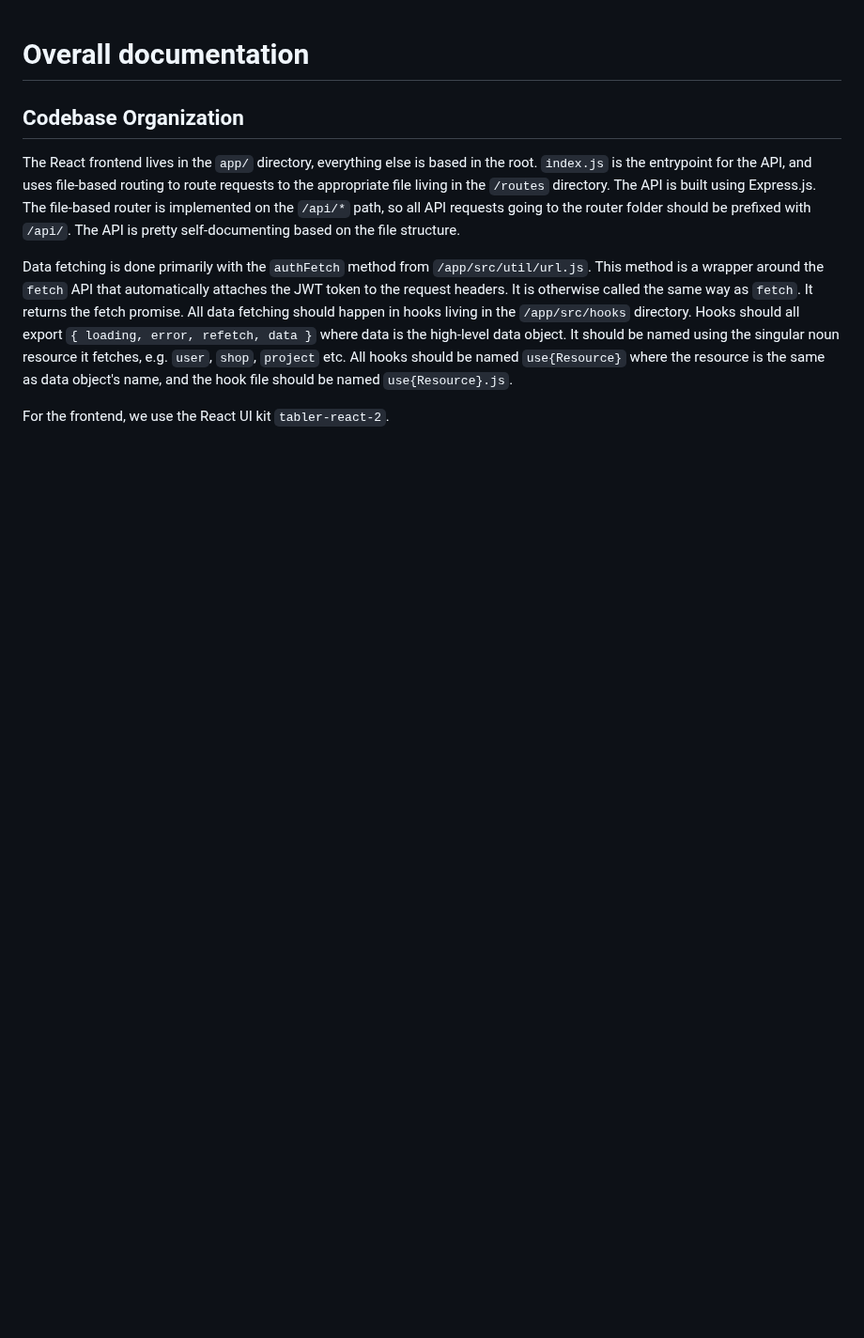
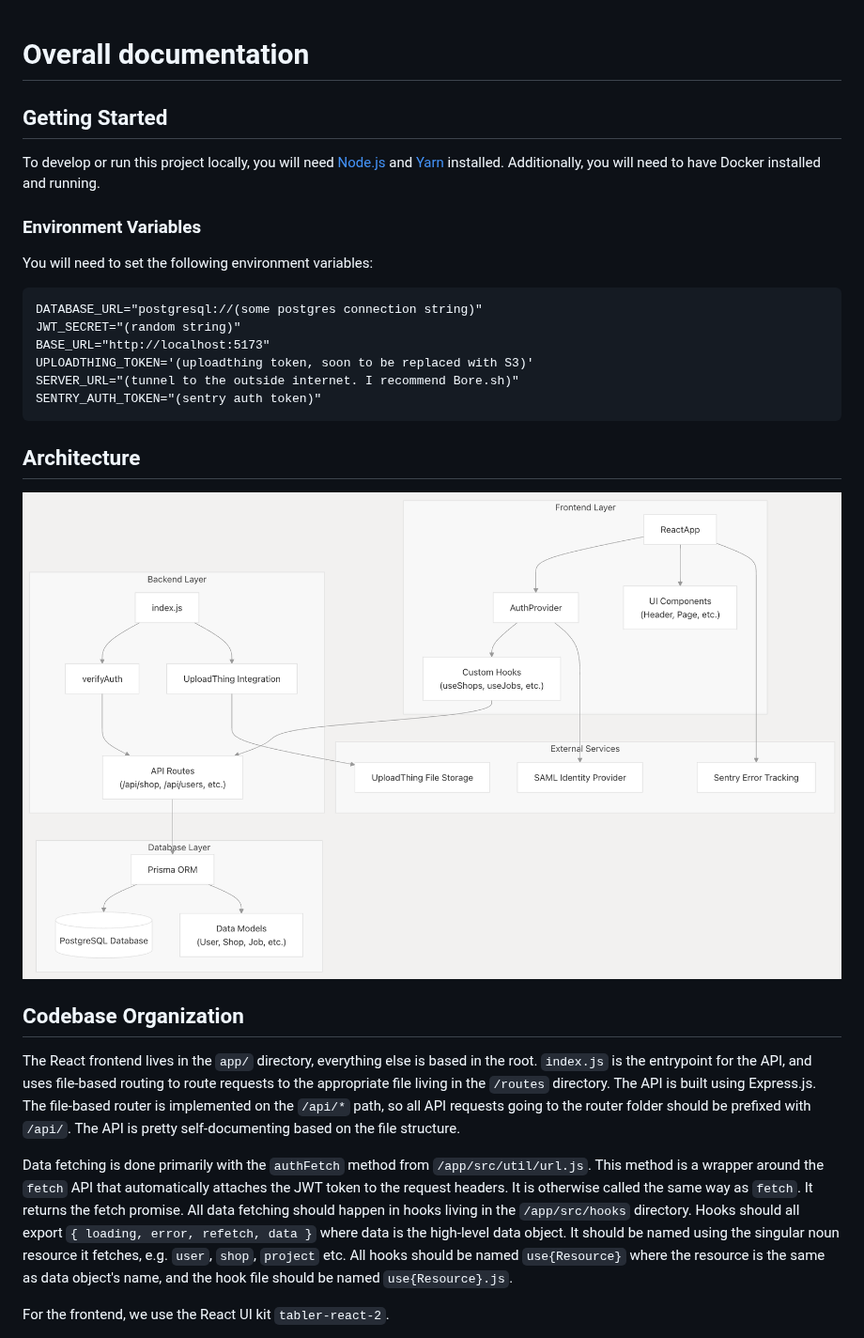
Before and after one commit to oss-slu/core_desk, a Markdown page: doc/index.md, the part around one of its changes. Shown at 94% size. Rendered like a GitHub page; pictures changed too: doc/images/architecture.png (added); blank space fills up the shorter version.

Commit message:
Update documentation with flowcharts and some more linking

````diff
--- a/doc/index.md
+++ b/doc/index.md
@@ -1,4 +1,25 @@
 # Overall documentation
+
+## Getting Started
+
+To develop or run this project locally, you will need [Node.js](https://nodejs.org/en/) and [Yarn](https://yarnpkg.com/) installed. Additionally, you will need to have Docker installed and running.
+
+### Environment Variables
+
+You will need to set the following environment variables:
+
+```
+DATABASE_URL="postgresql://(some postgres connection string)"
+JWT_SECRET="(random string)"
+BASE_URL="http://localhost:5173"
+UPLOADTHING_TOKEN='(uploadthing token, soon to be replaced with S3)'
+SERVER_URL="(tunnel to the outside internet. I recommend Bore.sh)"
+SENTRY_AUTH_TOKEN="(sentry auth token)"
+```
+
+## Architecture
+
+![architecture](./images/architecture.png)
 
 ## Codebase Organization
 
````
Also changed, not shown: other parts of doc/index.md (+2 -0 lines), readme.md (+1 -1 lines), doc/images/auth-flow.png (added).
